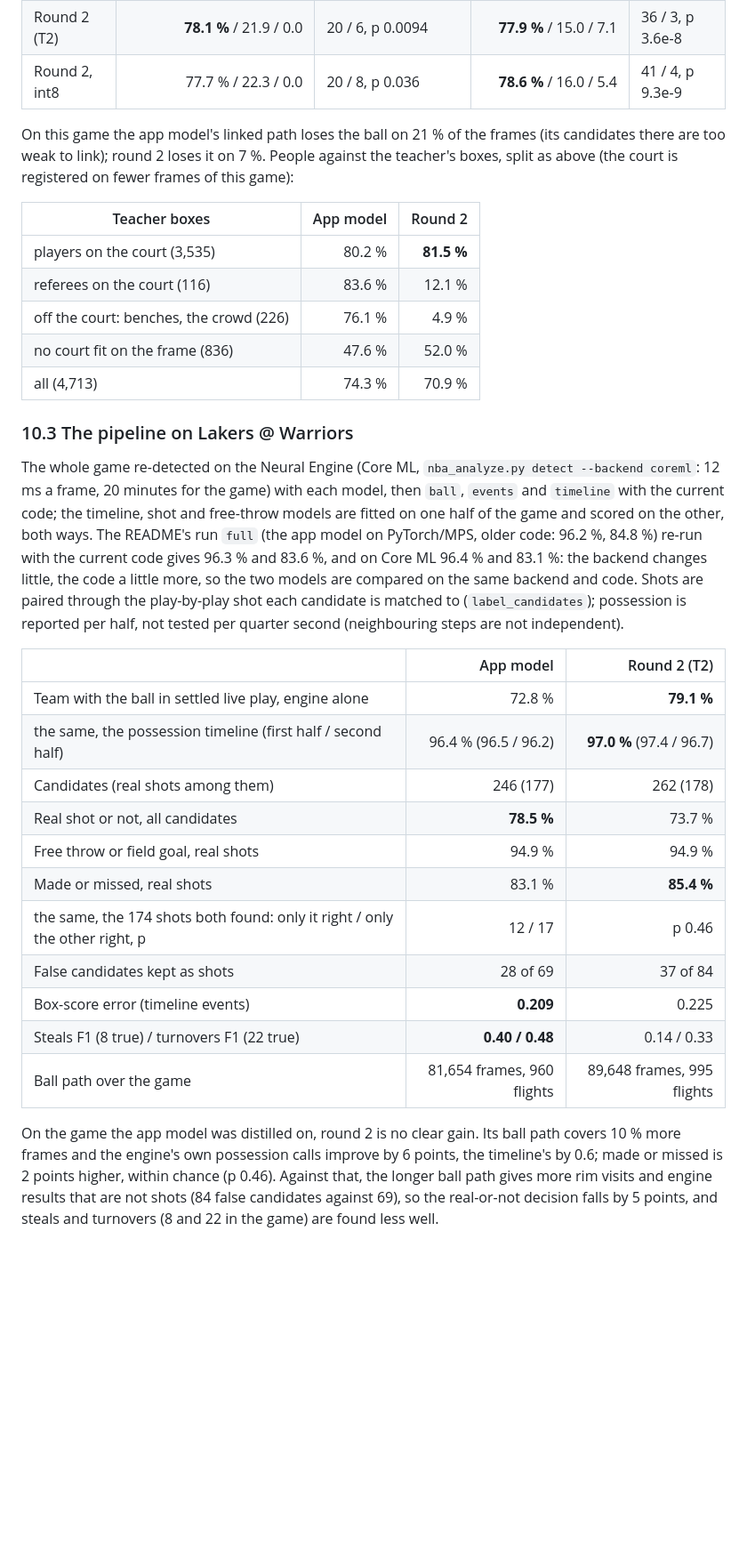
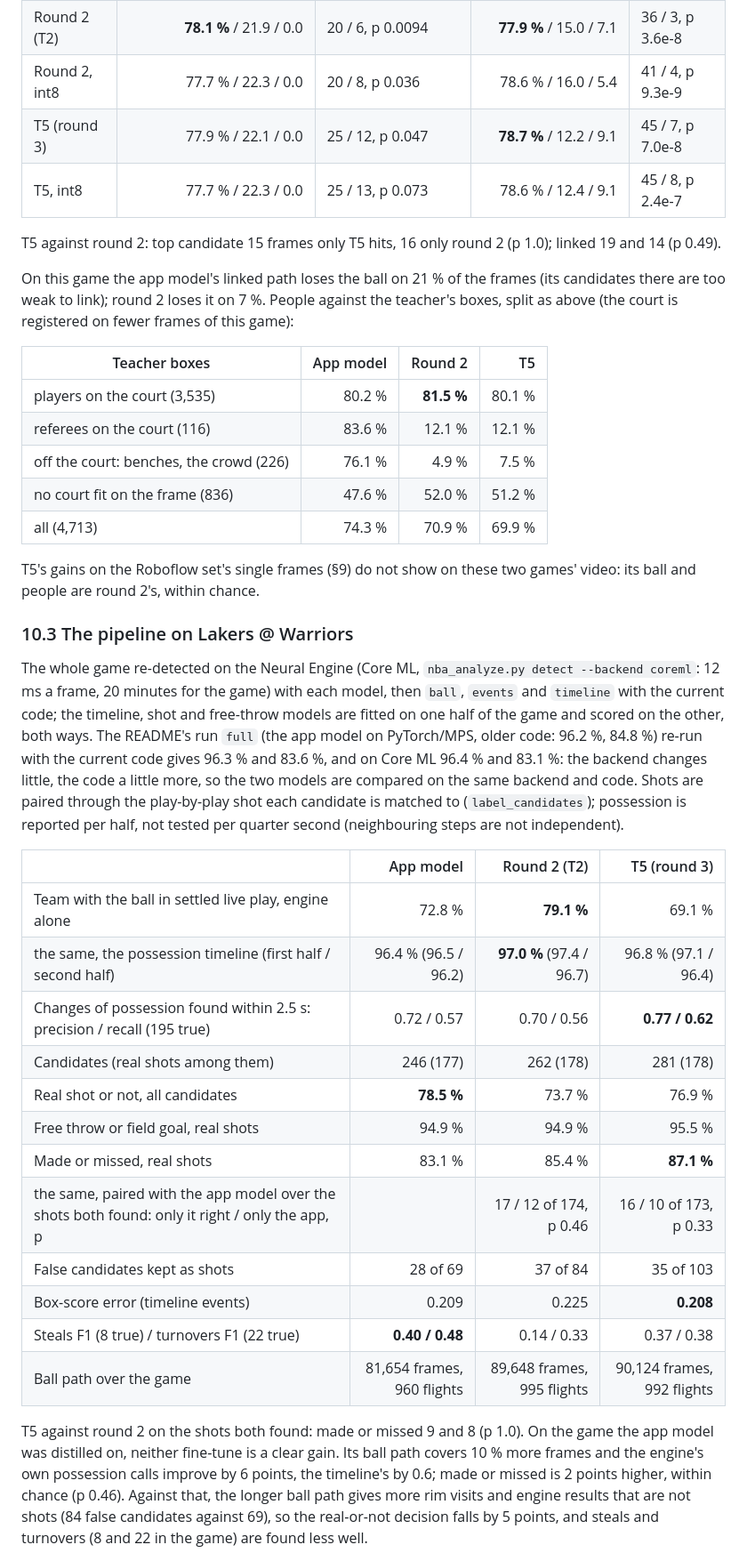
Before and after one commit to aiden-guan/courtvision, a Markdown page: docs/research/cross_game_detector.md, the part around one of its changes. Shown at 89% size. Rendered like a GitHub page; blank space fills up the shorter version.

```diff
--- a/docs/research/cross_game_detector.md
+++ b/docs/research/cross_game_detector.md
@@ -384,19 +387,26 @@ on 642 of 2,160 frames, fewer than on the 1080p game: 720p, 2017):
 |---|---:|---|---:|---|
 | App model | 75.7 % / 22.4 / 1.8 | | 72.4 % / 6.4 / 21.1 | |
 | Round 2 (T2) | **78.1 %** / 21.9 / 0.0 | 20 / 6, p 0.0094 | **77.9 %** / 15.0 / 7.1 | 36 / 3, p 3.6e-8 |
-| Round 2, int8 | 77.7 % / 22.3 / 0.0 | 20 / 8, p 0.036 | **78.6 %** / 16.0 / 5.4 | 41 / 4, p 9.3e-9 |
+| Round 2, int8 | 77.7 % / 22.3 / 0.0 | 20 / 8, p 0.036 | 78.6 % / 16.0 / 5.4 | 41 / 4, p 9.3e-9 |
+| T5 (round 3) | 77.9 % / 22.1 / 0.0 | 25 / 12, p 0.047 | **78.7 %** / 12.2 / 9.1 | 45 / 7, p 7.0e-8 |
+| T5, int8 | 77.7 % / 22.3 / 0.0 | 25 / 13, p 0.073 | 78.6 % / 12.4 / 9.1 | 45 / 8, p 2.4e-7 |
+
+T5 against round 2: top candidate 15 frames only T5 hits, 16 only round 2 (p 1.0); linked 19 and 14 (p 0.49).
 
 On this game the app model's linked path loses the ball on 21 % of the frames (its candidates there are too weak to
 link); round 2 loses it on 7 %. People against the teacher's boxes, split as above (the court is registered on fewer
 frames of this game):
 
-| Teacher boxes | App model | Round 2 |
-|---|---:|---:|
-| players on the court (3,535) | 80.2 % | **81.5 %** |
-| referees on the court (116) | 83.6 % | 12.1 % |
-| off the court: benches, the crowd (226) | 76.1 % | 4.9 % |
-| no court fit on the frame (836) | 47.6 % | 52.0 % |
-| all (4,713) | 74.3 % | 70.9 % |
+| Teacher boxes | App model | Round 2 | T5 |
+|---|---:|---:|---:|
+| players on the court (3,535) | 80.2 % | **81.5 %** | 80.1 % |
+| referees on the court (116) | 83.6 % | 12.1 % | 12.1 % |
+| off the court: benches, the crowd (226) | 76.1 % | 4.9 % | 7.5 % |
+| no court fit on the frame (836) | 47.6 % | 52.0 % | 51.2 % |
+| all (4,713) | 74.3 % | 70.9 % | 69.9 % |
+
+T5's gains on the Roboflow set's single frames (§9) do not show on these two games' video: its ball and people are
+round 2's, within chance.
 
 ### 10.3 The pipeline on Lakers @ Warriors
 
@@ -409,21 +419,23 @@ compared on the same backend and code. Shots are paired through the play-by-play
 (`label_candidates`); possession is reported per half, not tested per quarter second (neighbouring steps are not
 independent).
 
-| | App model | Round 2 (T2) |
-|---|---:|---:|
-| Team with the ball in settled live play, engine alone | 72.8 % | **79.1 %** |
-| the same, the possession timeline (first half / second half) | 96.4 % (96.5 / 96.2) | **97.0 %** (97.4 / 96.7) |
-| Candidates (real shots among them) | 246 (177) | 262 (178) |
-| Real shot or not, all candidates | **78.5 %** | 73.7 % |
-| Free throw or field goal, real shots | 94.9 % | 94.9 % |
-| Made or missed, real shots | 83.1 % | **85.4 %** |
-| the same, the 174 shots both found: only it right / only the other right, p | 12 / 17 | p 0.46 |
-| False candidates kept as shots | 28 of 69 | 37 of 84 |
-| Box-score error (timeline events) | **0.209** | 0.225 |
-| Steals F1 (8 true) / turnovers F1 (22 true) | **0.40 / 0.48** | 0.14 / 0.33 |
-| Ball path over the game | 81,654 frames, 960 flights | 89,648 frames, 995 flights |
+| | App model | Round 2 (T2) | T5 (round 3) |
+|---|---:|---:|---:|
+| Team with the ball in settled live play, engine alone | 72.8 % | **79.1 %** | 69.1 % |
+| the same, the possession timeline (first half / second half) | 96.4 % (96.5 / 96.2) | **97.0 %** (97.4 / 96.7) | 96.8 % (97.1 / 96.4) |
+| Changes of possession found within 2.5 s: precision / recall (195 true) | 0.72 / 0.57 | 0.70 / 0.56 | **0.77 / 0.62** |
+| Candidates (real shots among them) | 246 (177) | 262 (178) | 281 (178) |
+| Real shot or not, all candidates | **78.5 %** | 73.7 % | 76.9 % |
+| Free throw or field goal, real shots | 94.9 % | 94.9 % | 95.5 % |
+| Made or missed, real shots | 83.1 % | 85.4 % | **87.1 %** |
+| the same, paired with the app model over the shots both found: only it right / only the app, p | | 17 / 12 of 174, p 0.46 | 16 / 10 of 173, p 0.33 |
+| False candidates kept as shots | 28 of 69 | 37 of 84 | 35 of 103 |
+| Box-score error (timeline events) | 0.209 | 0.225 | **0.208** |
+| Steals F1 (8 true) / turnovers F1 (22 true) | **0.40 / 0.48** | 0.14 / 0.33 | 0.37 / 0.38 |
+| Ball path over the game | 81,654 frames, 960 flights | 89,648 frames, 995 flights | 90,124 frames, 992 flights |
 
-On the game the app model was distilled on, round 2 is no clear gain. Its ball path covers 10 % more frames and the
+T5 against round 2 on the shots both found: made or missed 9 and 8 (p 1.0). On the game the app model was
+distilled on, neither fine-tune is a clear gain. Its ball path covers 10 % more frames and the
 engine's own possession calls improve by 6 points, the timeline's by 0.6; made or missed is 2 points higher, within
 chance (p 0.46). Against that, the longer ball path gives more rim visits and engine results that are not shots (84
 false candidates against 69), so the real-or-not decision falls by 5 points, and steals and turnovers (8 and 22 in
```
Also changed, not shown: other parts of docs/research/cross_game_detector.md (+29 -22 lines), README.md (+4 -5 lines), docs/BENCHMARKS.md (+21 -19 lines).
